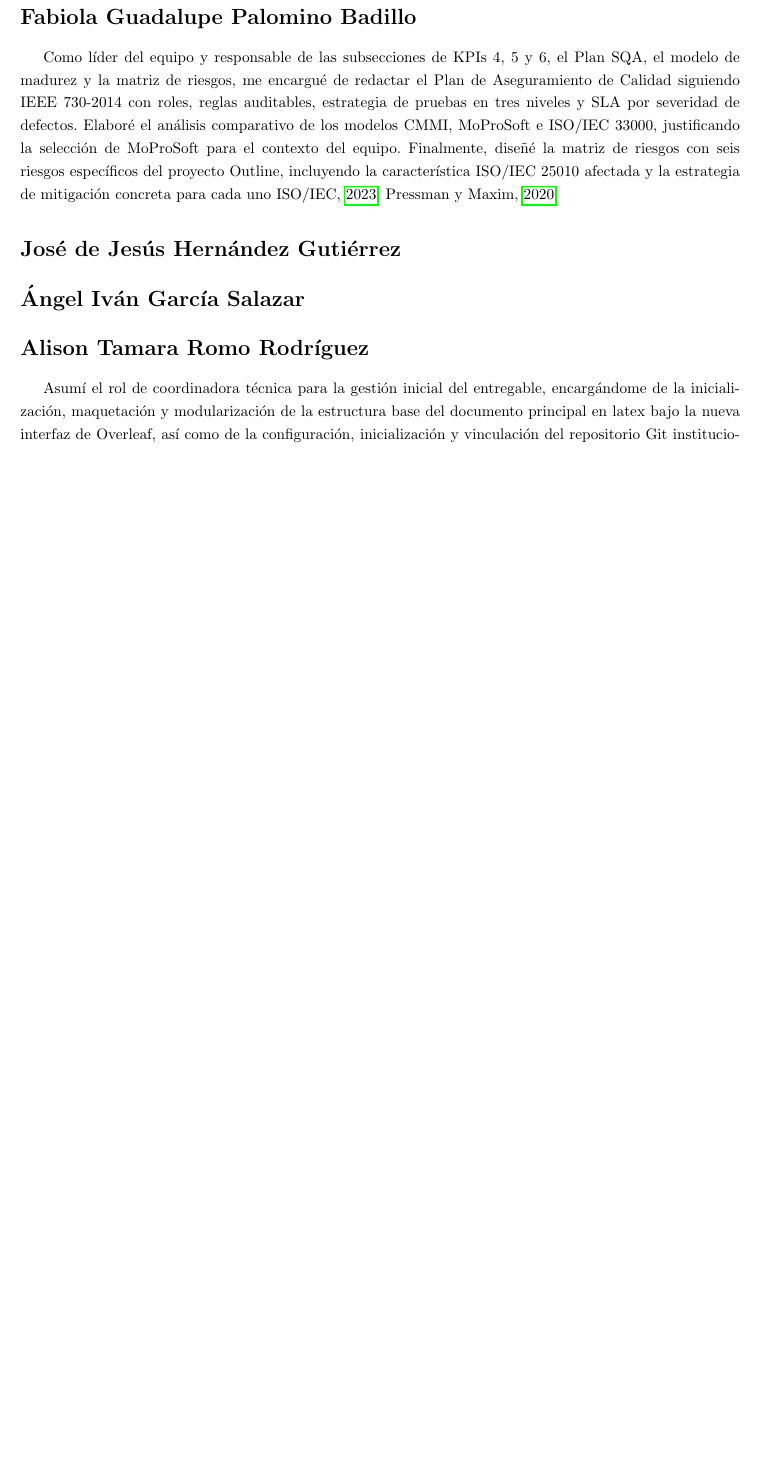
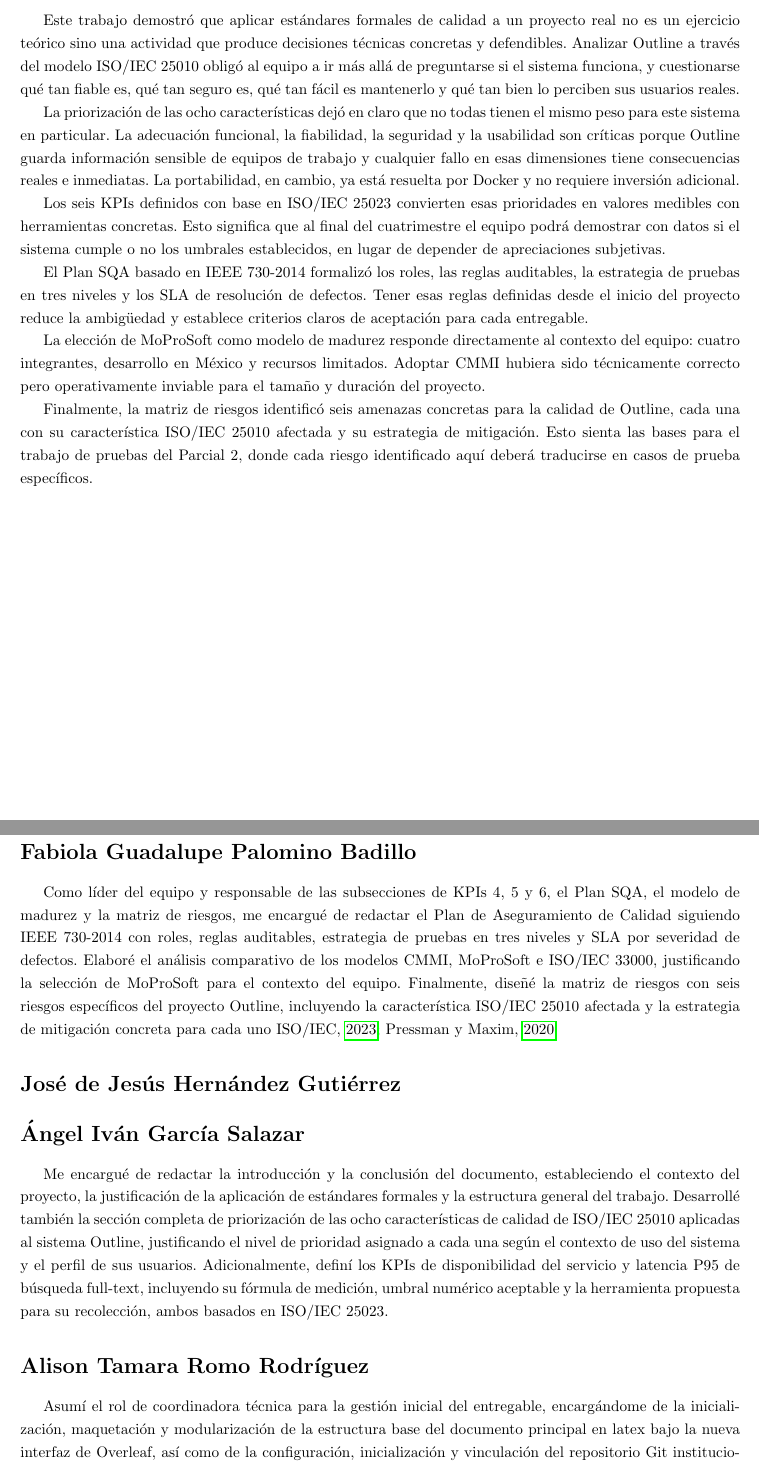
Before and after one commit to UP240244/TIID05C_Equipo4_Sem03, a LaTeX document (main.tex): part of page 17 of 18 before the commit and two parts of pages 16 and 17 of 18 after it, the two joined at a grey line, cut at the place of the change, the shorter picture padded with empty space. Compiled offline with pdfLaTeX.

Commit message:
Agregué la introducción, conclusión y mi aporte individual

```diff
--- a/main.tex
+++ b/main.tex
@@ -374,6 +376,20 @@ R6 & Variables de entorno distintas entre integrantes producen resultados no rep
 \chapter*{Conclusión}
 \addcontentsline{toc}{section}{Conclusión}
 
+Este trabajo demostró que aplicar estándares formales de calidad a un proyecto real no es un ejercicio teórico sino una actividad que produce decisiones técnicas concretas y defendibles. Analizar Outline a través del modelo ISO/IEC 25010 obligó al equipo a ir más allá de preguntarse si el sistema funciona, y cuestionarse qué tan fiable es, qué tan seguro es, qué tan fácil es mantenerlo y qué tan bien lo perciben sus usuarios reales.
+
+La priorización de las ocho características dejó en claro que no todas tienen el mismo peso para este sistema en particular. La adecuación funcional, la fiabilidad, la seguridad y la usabilidad son críticas porque Outline guarda información sensible de equipos de trabajo y cualquier fallo en esas dimensiones tiene consecuencias reales e inmediatas. La portabilidad, en cambio, ya está resuelta por Docker y no requiere inversión adicional.
+
+Los seis KPIs definidos con base en ISO/IEC 25023 convierten esas prioridades en valores medibles con herramientas concretas. Esto significa que al final del cuatrimestre el equipo podrá demostrar con datos si el sistema cumple o no los umbrales establecidos, en lugar de depender de apreciaciones subjetivas.
+
+El Plan SQA basado en IEEE 730-2014 formalizó los roles, las reglas auditables, la estrategia de pruebas en tres niveles y los SLA de resolución de defectos. Tener esas reglas definidas desde el inicio del proyecto reduce la ambigüedad y establece criterios claros de aceptación para cada entregable.
+
+La elección de MoProSoft como modelo de madurez responde directamente al contexto del equipo: cuatro integrantes, desarrollo en México y recursos limitados. Adoptar CMMI hubiera sido técnicamente correcto pero operativamente inviable para el tamaño y duración del proyecto.
+
+Finalmente, la matriz de riesgos identificó seis amenazas concretas para la calidad de Outline, cada una con su característica ISO/IEC 25010 afectada y su estrategia de mitigación. Esto sienta las bases para el trabajo de pruebas del Parcial 2, donde cada riesgo identificado aquí deberá traducirse en casos de prueba específicos.
+
+
+
 \chapter*{Aportes individuales}
 \addcontentsline{toc}{section}{Aportes individuales}
 
@@ -385,12 +401,25 @@ Como líder del equipo y responsable de las subsecciones de KPIs 4, 5 y 6, el Pl
 \section*{José de Jesús Hernández Gutiérrez}
 \addcontentsline{toc}{section}{José de Jesús Hernández Gutiérrez}
 
+
+
 \section*{Ángel Iván García Salazar}
 \addcontentsline{toc}{section}{Ángel Iván García Salazar}
+Me encargué de redactar la introducción y la conclusión del documento,
+estableciendo el contexto del proyecto, la justificación de la aplicación
+de estándares formales y la estructura general del trabajo. Desarrollé
+también la sección completa de priorización de las ocho características
+de calidad de ISO/IEC 25010 aplicadas al sistema Outline, justificando
+el nivel de prioridad asignado a cada una según el contexto de uso del
+sistema y el perfil de sus usuarios. Adicionalmente, definí los KPIs de
+disponibilidad del servicio y latencia P95 de búsqueda full-text,
+incluyendo su fórmula de medición, umbral numérico aceptable y la
+herramienta propuesta para su recolección, ambos basados en
+ISO/IEC 25023.
+
 
 \section*{Alison Tamara Romo Rodríguez}
 \addcontentsline{toc}{section}{Alison Tamara Romo Rodríguez}
-
 Asumí el rol de coordinadora técnica para la gestión inicial del entregable, encargándome de la inicialización, maquetación y modularización de la estructura base del documento principal en latex bajo la nueva interfaz de Overleaf, así como de la configuración, inicialización y vinculación del repositorio Git institucional en GitHub para habilitar el control de versiones colaborativo del equipo. En el bloque de desarrollo de ingeniería, redacté la sección de \textit{Descripción del proyecto integrador y contexto de su uso}, detallando la ficha técnica, usuarios objetivo y la justificación del stack tecnológico del sistema Outline. Asimismo, diseñé y definí formalmente uno de los indicadores clave de rendimiento (KPI) de la sección de métricas cuantitativas, fundamentado en el estándar ISO/IEC 25023 para evaluar la calidad del producto.
 
 \printbibliography
```
Also changed, not shown: main.tex (10 more changed lines).
